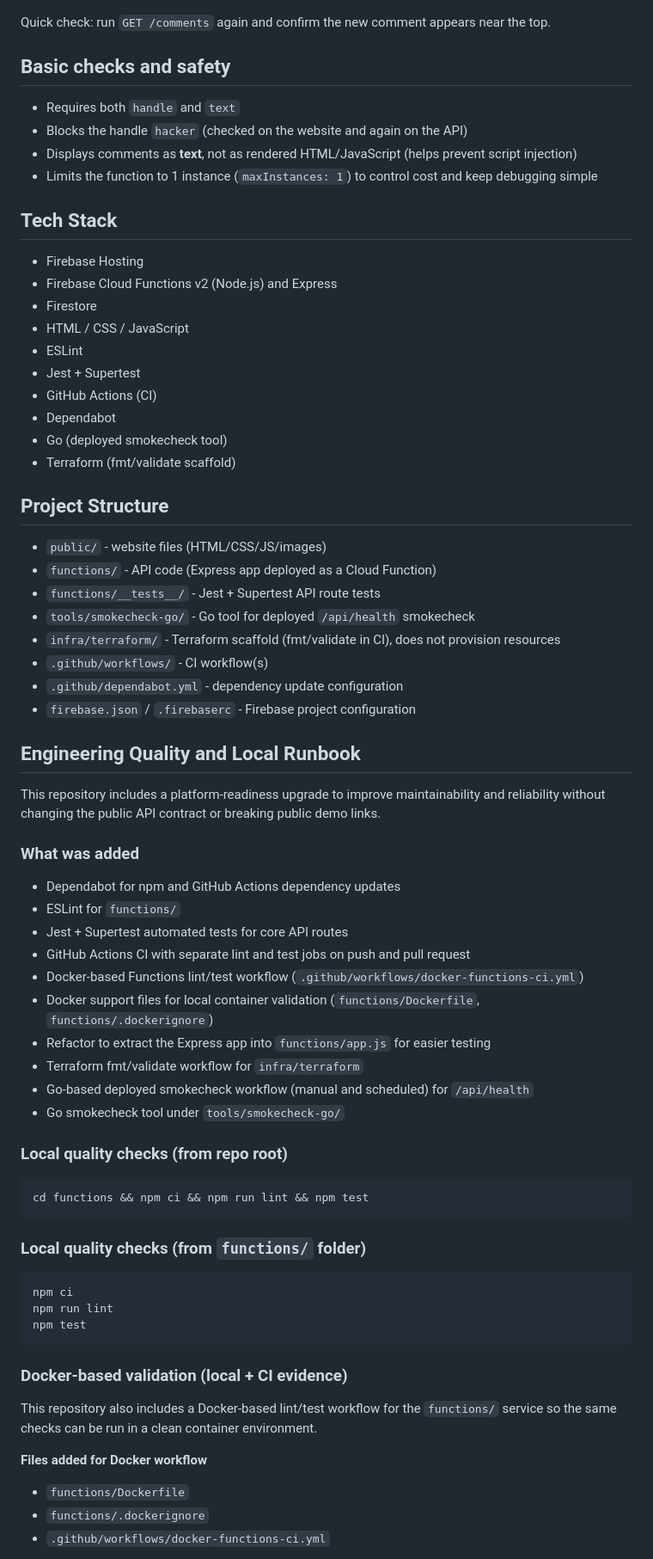
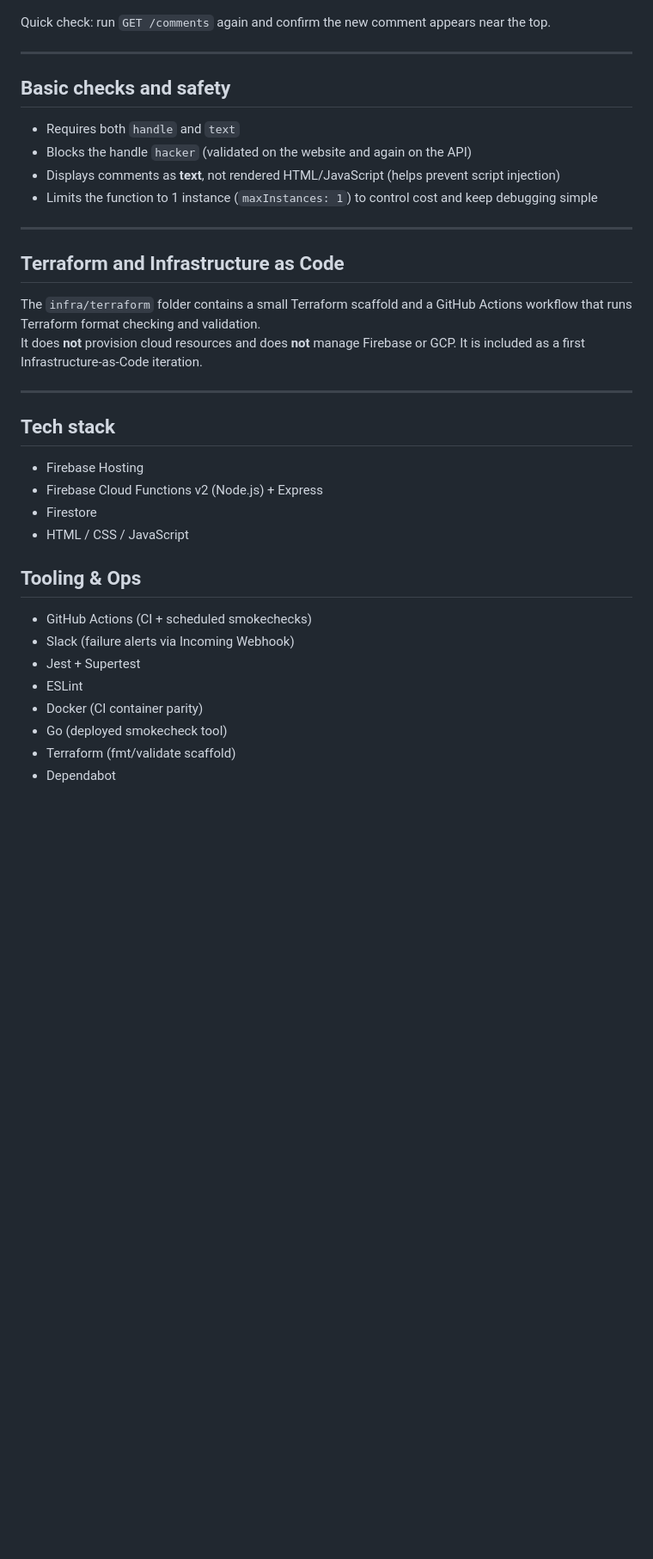
Before and after one commit to sdaly-ie/firebase-serverless-rest-api, a Markdown page: README.md, the part around one of its changes. Shown at 86% size. Rendered like a GitHub page; blank space fills up the shorter version.

````diff
--- a/README.md
+++ b/README.md
@@ -165,68 +211,38 @@ You can test the API directly (without the website) using Postman.
 
 Quick check: run `GET /comments` again and confirm the new comment appears near the top.
 
+---
+
 ## Basic checks and safety
+
 - Requires both `handle` and `text`
-- Blocks the handle `hacker` (checked on the website and again on the API)
-- Displays comments as **text**, not as rendered HTML/JavaScript (helps prevent script injection)
+- Blocks the handle `hacker` (validated on the website and again on the API)
+- Displays comments as **text**, not rendered HTML/JavaScript (helps prevent script injection)
 - Limits the function to 1 instance (`maxInstances: 1`) to control cost and keep debugging simple
 
-## Tech Stack
+---
+
+## Terraform and Infrastructure as Code
+
+The `infra/terraform` folder contains a small Terraform scaffold and a GitHub Actions workflow that runs Terraform format checking and validation.
+It does **not** provision cloud resources and does **not** manage Firebase or GCP. It is included as a first Infrastructure-as-Code iteration.
+
+---
+
+## Tech stack
+
 - Firebase Hosting
-- Firebase Cloud Functions v2 (Node.js) and Express
+- Firebase Cloud Functions v2 (Node.js) + Express
 - Firestore
 - HTML / CSS / JavaScript
+
+## Tooling & Ops
+- GitHub Actions (CI + scheduled smokechecks)
+- Slack (failure alerts via Incoming Webhook)
+- Jest + Supertest
 - ESLint
-- Jest + Supertest
-- GitHub Actions (CI)
-- Dependabot
+- Docker (CI container parity)
 - Go (deployed smokecheck tool)
 - Terraform (fmt/validate scaffold)
+- Dependabot
 
-## Project Structure
-- `public/` - website files (HTML/CSS/JS/images)
-- `functions/` - API code (Express app deployed as a Cloud Function)
-- `functions/__tests__/` - Jest + Supertest API route tests
-- `tools/smokecheck-go/` - Go tool for deployed `/api/health` smokecheck
-- `infra/terraform/` - Terraform scaffold (fmt/validate in CI), does not provision resources
-- `.github/workflows/` - CI workflow(s)
-- `.github/dependabot.yml` - dependency update configuration
-- `firebase.json` / `.firebaserc` - Firebase project configuration
-
-## Engineering Quality and Local Runbook
-
-This repository includes a platform-readiness upgrade to improve maintainability and reliability without changing the public API contract or breaking public demo links.
-
-### What was added
-- Dependabot for npm and GitHub Actions dependency updates
-- ESLint for `functions/`
-- Jest + Supertest automated tests for core API routes
-- GitHub Actions CI with separate lint and test jobs on push and pull request
-- Docker-based Functions lint/test workflow (`.github/workflows/docker-functions-ci.yml`)
-- Docker support files for local container validation (`functions/Dockerfile`, `functions/.dockerignore`)
-- Refactor to extract the Express app into `functions/app.js` for easier testing
-- Terraform fmt/validate workflow for `infra/terraform`
-- Go-based deployed smokecheck workflow (manual and scheduled) for `/api/health`
-- Go smokecheck tool under `tools/smokecheck-go/`
-
-### Local quality checks (from repo root)
-```bash
-cd functions && npm ci && npm run lint && npm test
-```
-
-### Local quality checks (from `functions/` folder)
-```bash
-npm ci
-npm run lint
-npm test
-```
-
-### Docker-based validation (local + CI evidence)
-
-This repository also includes a Docker-based lint/test workflow for the `functions/` service so the same checks can be run in a clean container environment.
-
-**Files added for Docker workflow**
-- `functions/Dockerfile`
-- `functions/.dockerignore`
-- `.github/workflows/docker-functions-ci.yml`
-
````
Also changed, not shown: other parts of README.md (+122 -125 lines), public/images/ops-actions-smokecheck.jpg (added), public/images/ops-slack-alert.jpg (added).
